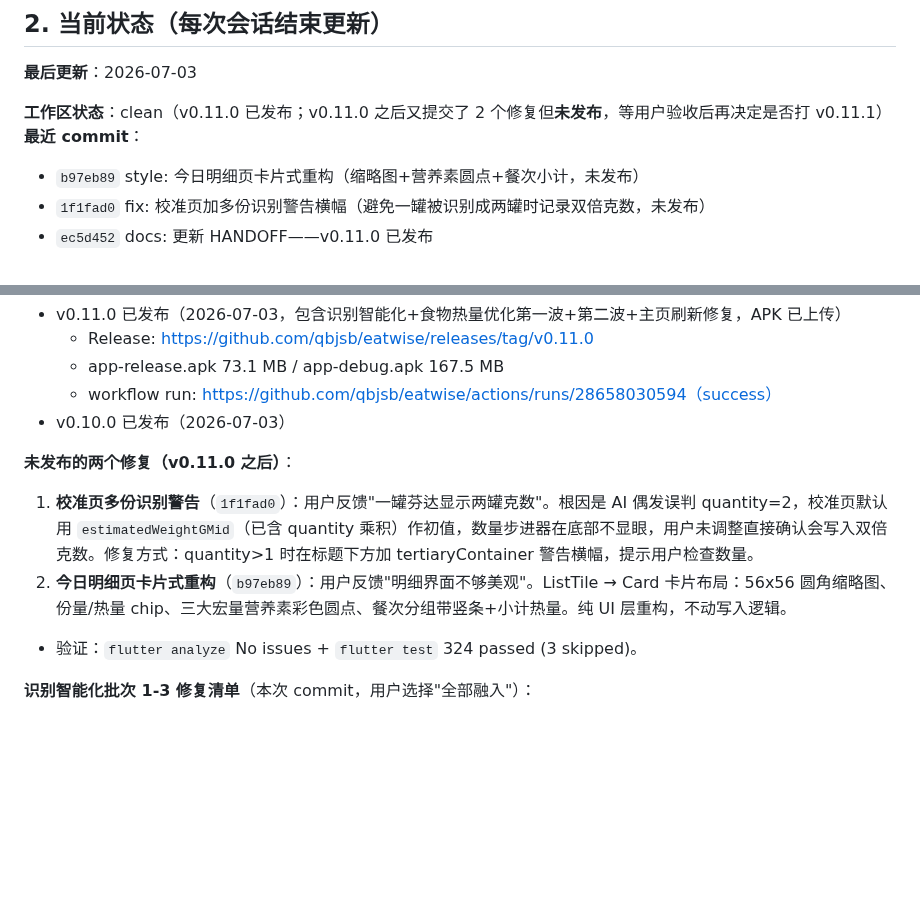
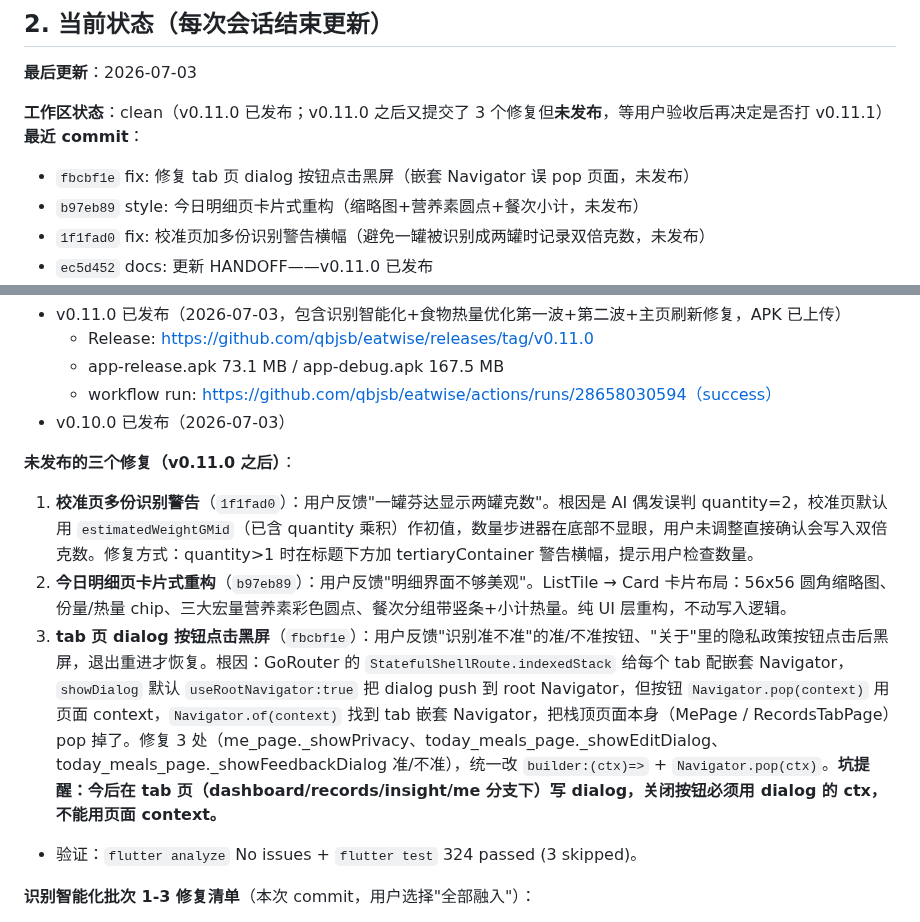
Before and after one commit to qbjsdsb/eatwise, a Markdown page: HANDOFF.md, 2 parts joined by grey strips. Drawn GitHub-style; blank space fills up the shorter version.

Commit message:
docs: 更新 HANDOFF——记录 tab 页 dialog 黑屏修复（嵌套 Navigator 误 pop）

```diff
--- a/HANDOFF.md
+++ b/HANDOFF.md
@@ -36,8 +36,9 @@
 
 **最后更新**：2026-07-03
 
-**工作区状态**：clean（v0.11.0 已发布；v0.11.0 之后又提交了 2 个修复但**未发布**，等用户验收后再决定是否打 v0.11.1）
+**工作区状态**：clean（v0.11.0 已发布；v0.11.0 之后又提交了 3 个修复但**未发布**，等用户验收后再决定是否打 v0.11.1）
 **最近 commit**：
+- `fbcbf1e` fix: 修复 tab 页 dialog 按钮点击黑屏（嵌套 Navigator 误 pop 页面，未发布）
 - `b97eb89` style: 今日明细页卡片式重构（缩略图+营养素圆点+餐次小计，未发布）
 - `1f1fad0` fix: 校准页加多份识别警告横幅（避免一罐被识别成两罐时记录双倍克数，未发布）
 - `ec5d452` docs: 更新 HANDOFF——v0.11.0 已发布
@@ -54,9 +55,10 @@
   - workflow run: https://github.com/qbjsb/eatwise/actions/runs/28658030594（success）
 - v0.10.0 已发布（2026-07-03）
 
-**未发布的两个修复（v0.11.0 之后）**：
+**未发布的三个修复（v0.11.0 之后）**：
 1. **校准页多份识别警告**（`1f1fad0`）：用户反馈"一罐芬达显示两罐克数"。根因是 AI 偶发误判 quantity=2，校准页默认用 `estimatedWeightGMid`（已含 quantity 乘积）作初值，数量步进器在底部不显眼，用户未调整直接确认会写入双倍克数。修复方式：quantity>1 时在标题下方加 tertiaryContainer 警告横幅，提示用户检查数量。
 2. **今日明细页卡片式重构**（`b97eb89`）：用户反馈"明细界面不够美观"。ListTile → Card 卡片布局：56x56 圆角缩略图、份量/热量 chip、三大宏量营养素彩色圆点、餐次分组带竖条+小计热量。纯 UI 层重构，不动写入逻辑。
+3. **tab 页 dialog 按钮点击黑屏**（`fbcbf1e`）：用户反馈"识别准不准"的准/不准按钮、"关于"里的隐私政策按钮点击后黑屏，退出重进才恢复。根因：GoRouter 的 `StatefulShellRoute.indexedStack` 给每个 tab 配嵌套 Navigator，`showDialog` 默认 `useRootNavigator:true` 把 dialog push 到 root Navigator，但按钮 `Navigator.pop(context)` 用页面 context，`Navigator.of(context)` 找到 tab 嵌套 Navigator，把栈顶页面本身（MePage / RecordsTabPage）pop 掉了。修复 3 处（me_page._showPrivacy、today_meals_page._showEditDialog、today_meals_page._showFeedbackDialog 准/不准），统一改 `builder:(ctx)=>` + `Navigator.pop(ctx)`。**坑提醒：今后在 tab 页（dashboard/records/insight/me 分支下）写 dialog，关闭按钮必须用 dialog 的 ctx，不能用页面 context。**
 - 验证：`flutter analyze` No issues + `flutter test` 324 passed (3 skipped)。
 
 **识别智能化批次 1-3 修复清单**（本次 commit，用户选择"全部融入"）：
```
